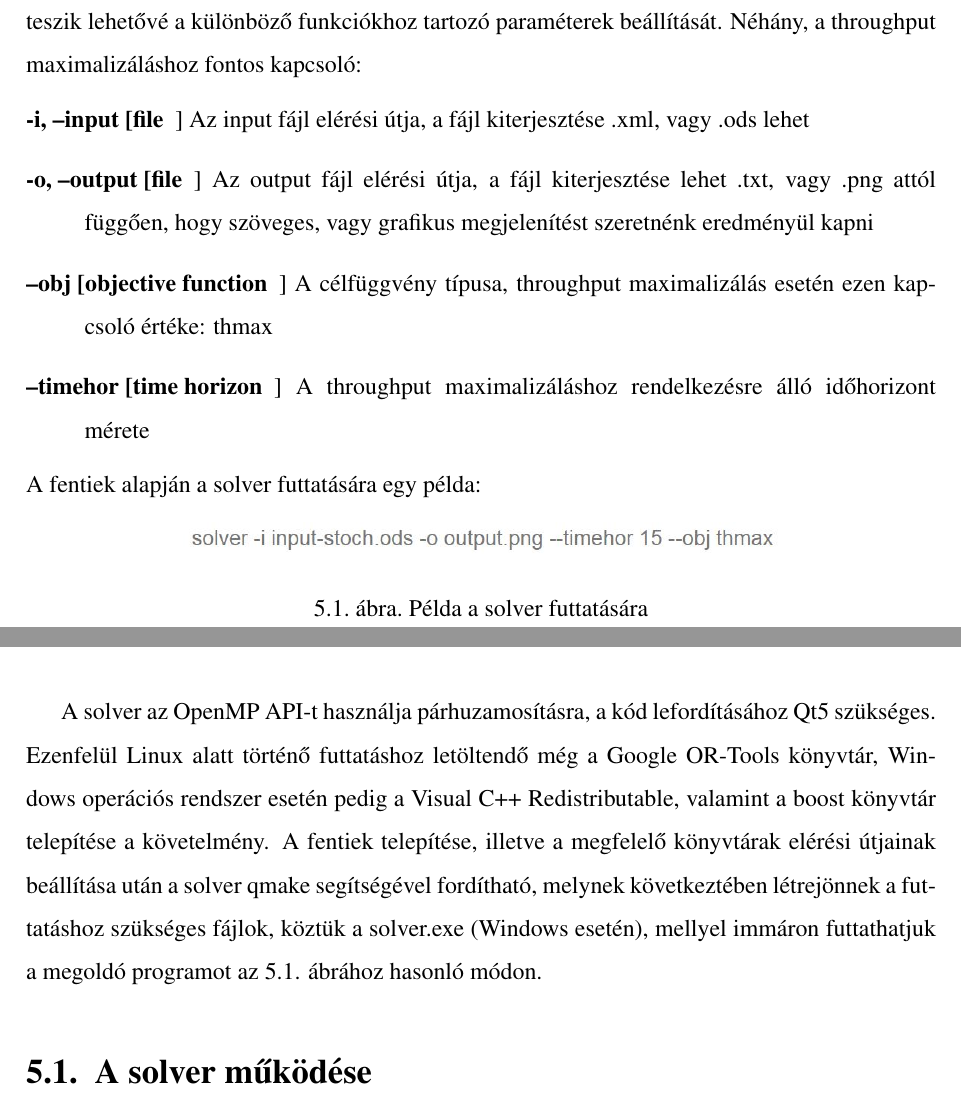
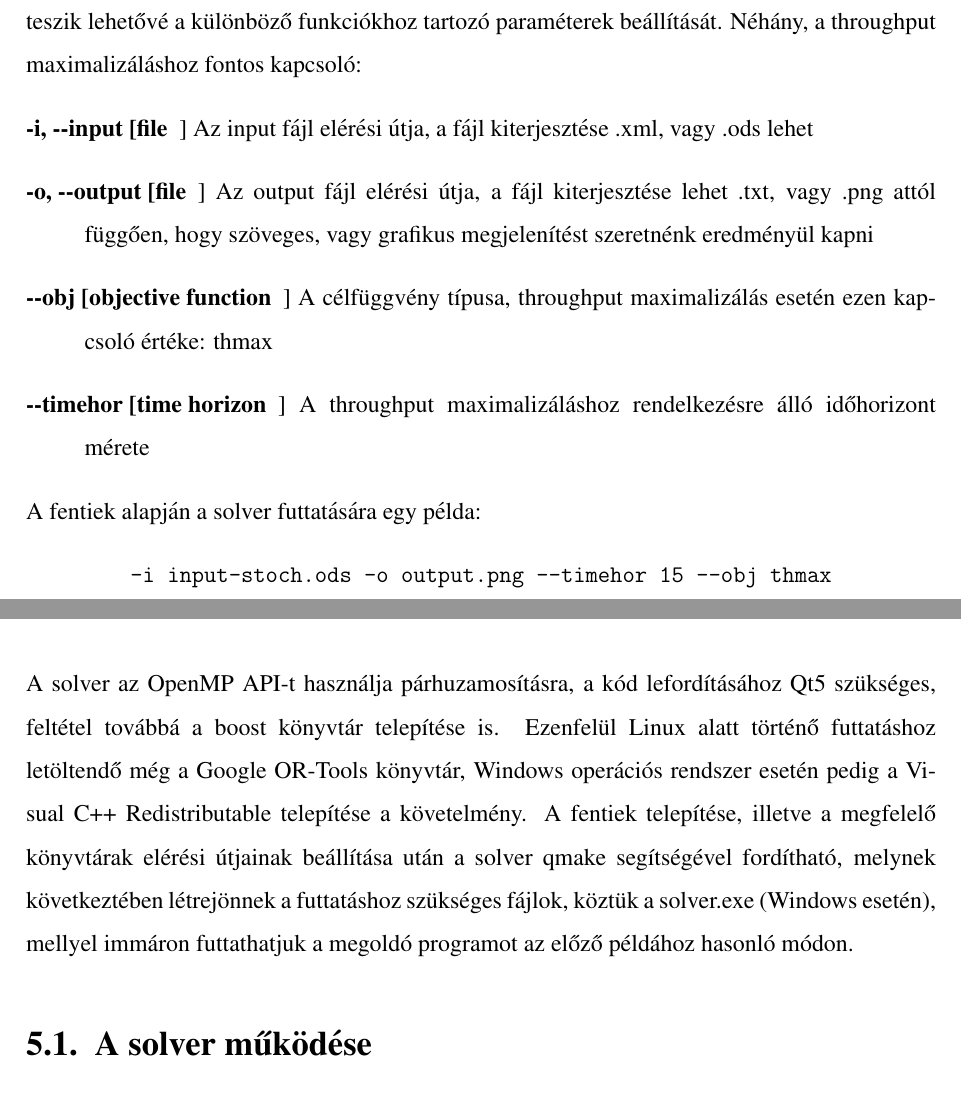
Before and after one commit to DWsbMH/DUNAR_Stochastic_throuchput_maximization, a LaTeX document (Szakdoga.tex, which reads Chapters/Solver.tex): two parts of pages 28 and 29 of 67, joined at a grey line, cut so that both start at the same text. Compiled offline with pdfLaTeX.

Commit message:
Solver fix 1/2

```diff
--- a/Chapters/Solver.tex
+++ b/Chapters/Solver.tex
@@ -4,22 +4,18 @@ Jelenleg a NIS, UIS, UW, és LW tárolási irányelveket támogatja, valamint a
 A solver parancssorból futtatható, különböző parancssori kapcsolók teszik lehetővé a különböző funkciókhoz tartozó paraméterek beállítását.
 Néhány, a throughput maximalizáláshoz fontos kapcsoló:
 \begin{description}
-\item[-i, --input [file]] Az input fájl elérési útja, a fájl kiterjesztése .xml, vagy .ods lehet
-\item[-o, --output [file]] Az output fájl elérési útja, a fájl kiterjesztése lehet .txt, vagy .png attól függően, hogy szöveges, vagy grafikus megjelenítést szeretnénk eredményül kapni
-\item[--obj [objective function]] A célfüggvény típusa, throughput maximalizálás esetén ezen kapcsoló értéke: thmax
-\item[--timehor [time horizon]] A throughput maximalizáláshoz rendelkezésre álló időhorizont mérete
+\item[-i, \text{-{}-}input [file]] Az input fájl elérési útja, a fájl kiterjesztése .xml, vagy .ods lehet
+\item[-o, \text{-{}-}output [file]] Az output fájl elérési útja, a fájl kiterjesztése lehet .txt, vagy .png attól függően, hogy szöveges, vagy grafikus megjelenítést szeretnénk eredményül kapni
+\item[\text{-{}-}obj [objective function]] A célfüggvény típusa, throughput maximalizálás esetén ezen kapcsoló értéke: thmax
+\item[\text{-{}-}timehor [time horizon]] A throughput maximalizáláshoz rendelkezésre álló időhorizont mérete
 \end{description}
 A fentiek alapján a solver futtatására egy példa:
-\begin{figure}[H]
 \begin{center}
-\includegraphics[scale=0.5]{switchesExample}
-\caption{Példa a solver futtatására}
-\label{switchExample}
+\verb|-i input-stoch.ods -o output.png --timehor 15 --obj thmax|
 \end{center}
-\end{figure}
-A solver az OpenMP API-t használja párhuzamosításra, a kód lefordításához Qt5 szükséges.
-Ezenfelül Linux alatt történő futtatáshoz letöltendő még a Google OR-Tools könyvtár, Windows operációs rendszer esetén pedig a Visual C++ Redistributable, valamint a boost könyvtár telepítése a követelmény.
-A fentiek telepítése, illetve a megfelelő könyvtárak elérési útjainak beállítása után a solver qmake segítségével fordítható, melynek következtében létrejönnek a futtatáshoz szükséges fájlok, köztük a solver.exe (Windows esetén), mellyel immáron futtathatjuk a megoldó programot az \ref{switchExample}. ábrához hasonló módon.
+A solver az OpenMP API-t használja párhuzamosításra, a kód lefordításához Qt5 szükséges, feltétel továbbá a boost könyvtár telepítése is.
+Ezenfelül Linux alatt történő futtatáshoz letöltendő még a Google OR-Tools könyvtár, Windows operációs rendszer esetén pedig a Visual C++ Redistributable telepítése a követelmény.
+A fentiek telepítése, illetve a megfelelő könyvtárak elérési útjainak beállítása után a solver qmake segítségével fordítható, melynek következtében létrejönnek a futtatáshoz szükséges fájlok, köztük a solver.exe (Windows esetén), mellyel immáron futtathatjuk a megoldó programot az előző példához hasonló módon.
 \section{A solver működése}
 A szolver futtatásához szükséges parancssori kapcsolók lehetséges értékeit, és egyéb paramétereit (pl. min/max érték) leíró opciókat tartalmazza az \fileName{Arguments.cpp} fájl.
 A \className{MainSolver} osztály \methodName{getOptions} metódusa a beolvasott parancssori kapcsolók értékei alapján létrehozza a \className{SolverOptions} osztály egy példányát amely objektumtól ezután lekérdezhetőek a különféle beállítások.
```
Also changed, not shown: Szakdoga.pdf.
